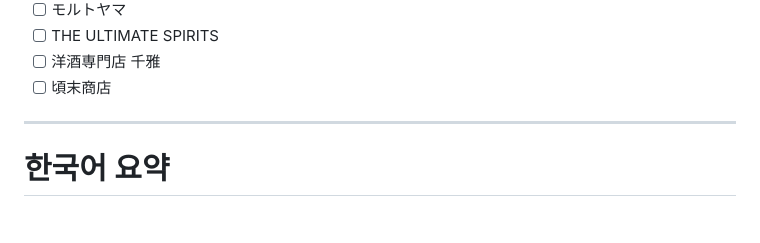
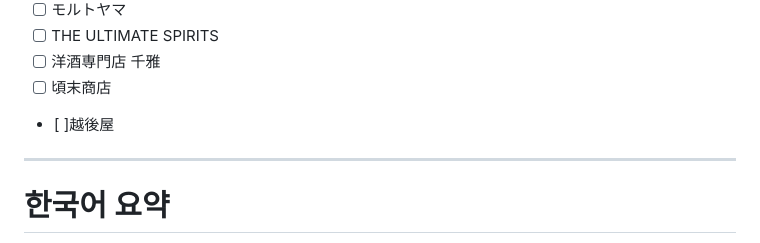
Before and after one commit to Kyoung9/WhiskyFinder-JP, a Markdown page: README.md, the part around the change. Drawn GitHub-style; blank space fills up the shorter version.

Commit message:
improve readme

```diff
--- a/README.md
+++ b/README.md
@@ -131,6 +131,7 @@ requirements.txt
 - [ ] THE ULTIMATE SPIRITS
 - [ ] 洋酒専門店 千雅
 - [ ] 頃末商店
+- [ ]越後屋
 
 ---
 
```
